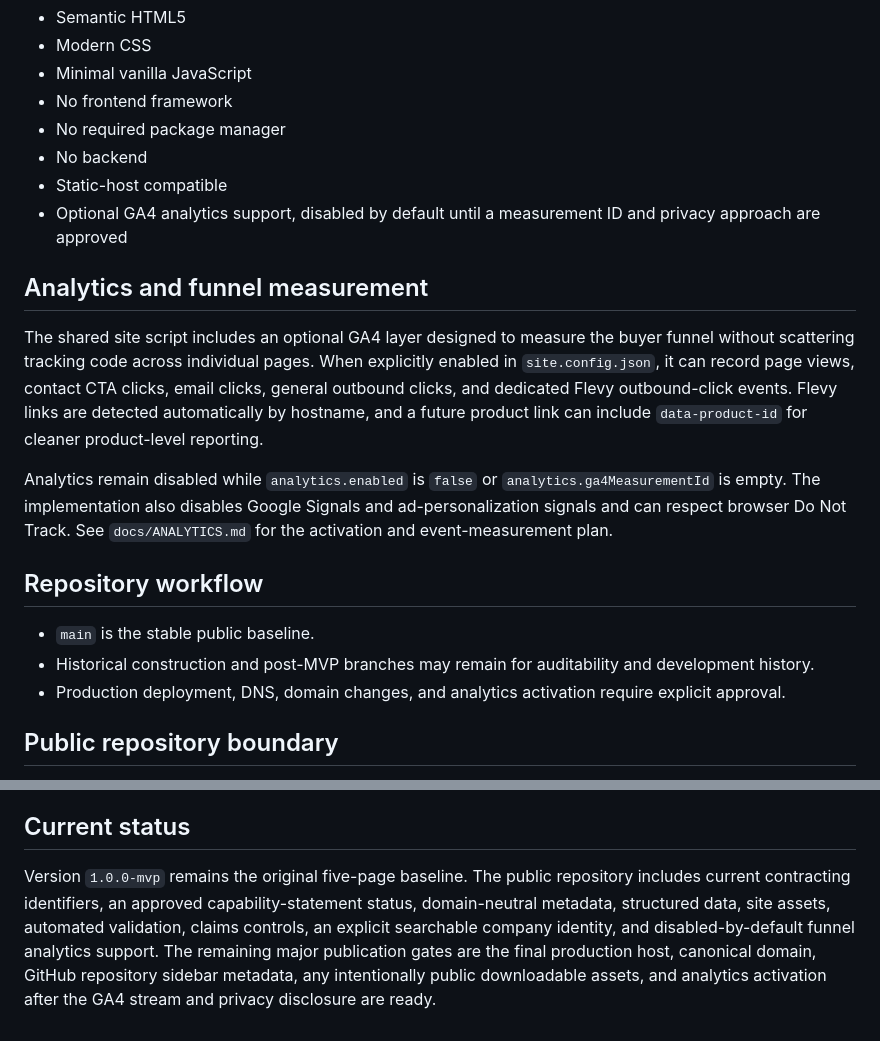
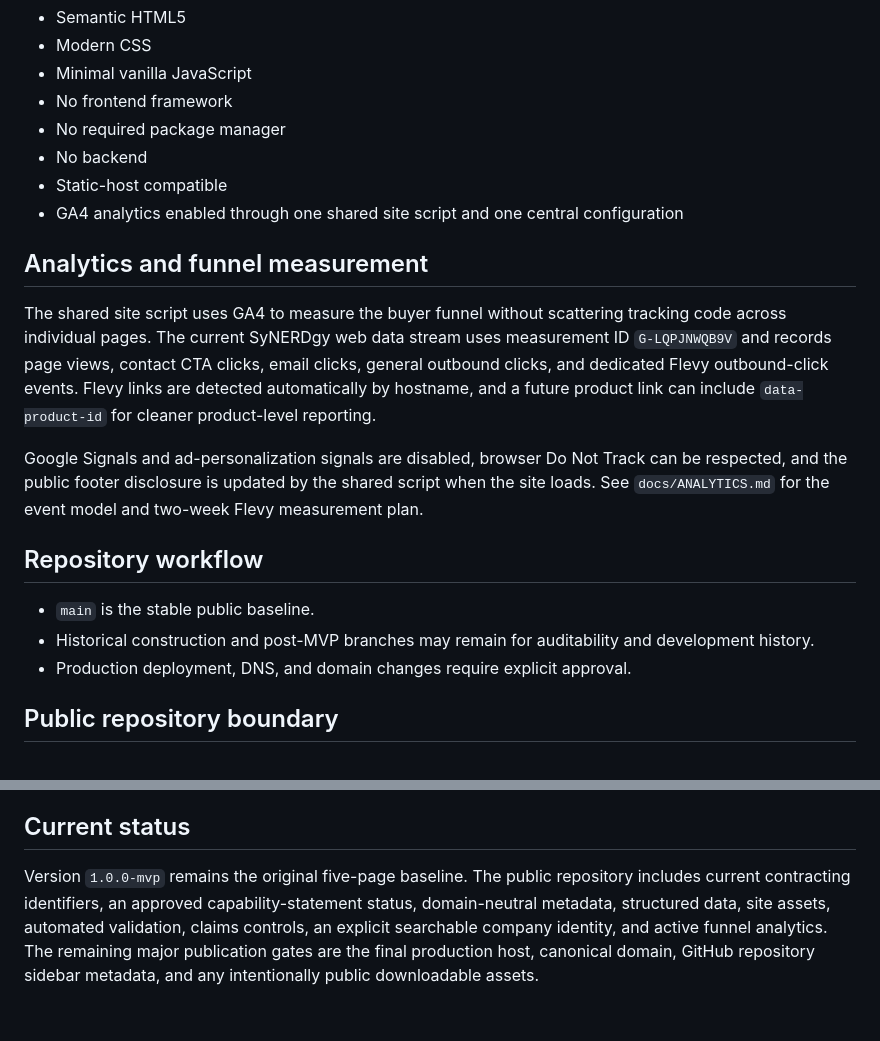
Before and after one commit to Brandys-AlgoRythem/SyNERDgySolutions, a Markdown page: README.md, 2 parts joined by grey strips. Rendered like a GitHub page.

Commit message:
Update repository analytics status

```diff
--- a/README.md
+++ b/README.md
@@ -50,19 +50,19 @@ The MVP is intentionally simple and durable:
 - No required package manager
 - No backend
 - Static-host compatible
-- Optional GA4 analytics support, disabled by default until a measurement ID and privacy approach are approved
+- GA4 analytics enabled through one shared site script and one central configuration
 
 ## Analytics and funnel measurement
 
-The shared site script includes an optional GA4 layer designed to measure the buyer funnel without scattering tracking code across individual pages. When explicitly enabled in `site.config.json`, it can record page views, contact CTA clicks, email clicks, general outbound clicks, and dedicated Flevy outbound-click events. Flevy links are detected automatically by hostname, and a future product link can include `data-product-id` for cleaner product-level reporting.
+The shared site script uses GA4 to measure the buyer funnel without scattering tracking code across individual pages. The current SyNERDgy web data stream uses measurement ID `G-LQPJNWQB9V` and records page views, contact CTA clicks, email clicks, general outbound clicks, and dedicated Flevy outbound-click events. Flevy links are detected automatically by hostname, and a future product link can include `data-product-id` for cleaner product-level reporting.
 
-Analytics remain disabled while `analytics.enabled` is `false` or `analytics.ga4MeasurementId` is empty. The implementation also disables Google Signals and ad-personalization signals and can respect browser Do Not Track. See `docs/ANALYTICS.md` for the activation and event-measurement plan.
+Google Signals and ad-personalization signals are disabled, browser Do Not Track can be respected, and the public footer disclosure is updated by the shared script when the site loads. See `docs/ANALYTICS.md` for the event model and two-week Flevy measurement plan.
 
 ## Repository workflow
 
 - `main` is the stable public baseline.
 - Historical construction and post-MVP branches may remain for auditability and development history.
-- Production deployment, DNS, domain changes, and analytics activation require explicit approval.
+- Production deployment, DNS, and domain changes require explicit approval.
 
 ## Public repository boundary
 
@@ -116,4 +116,4 @@ The site is static-host compatible. A final production host and canonical domain
 
 ## Current status
 
-Version `1.0.0-mvp` remains the original five-page baseline. The public repository includes current contracting identifiers, an approved capability-statement status, domain-neutral metadata, structured data, site assets, automated validation, claims controls, an explicit searchable company identity, and disabled-by-default funnel analytics support. The remaining major publication gates are the final production host, canonical domain, GitHub repository sidebar metadata, any intentionally public downloadable assets, and analytics activation after the GA4 stream and privacy disclosure are ready.
+Version `1.0.0-mvp` remains the original five-page baseline. The public repository includes current contracting identifiers, an approved capability-statement status, domain-neutral metadata, structured data, site assets, automated validation, claims controls, an explicit searchable company identity, and active funnel analytics. The remaining major publication gates are the final production host, canonical domain, GitHub repository sidebar metadata, and any intentionally public downloadable assets.
```
